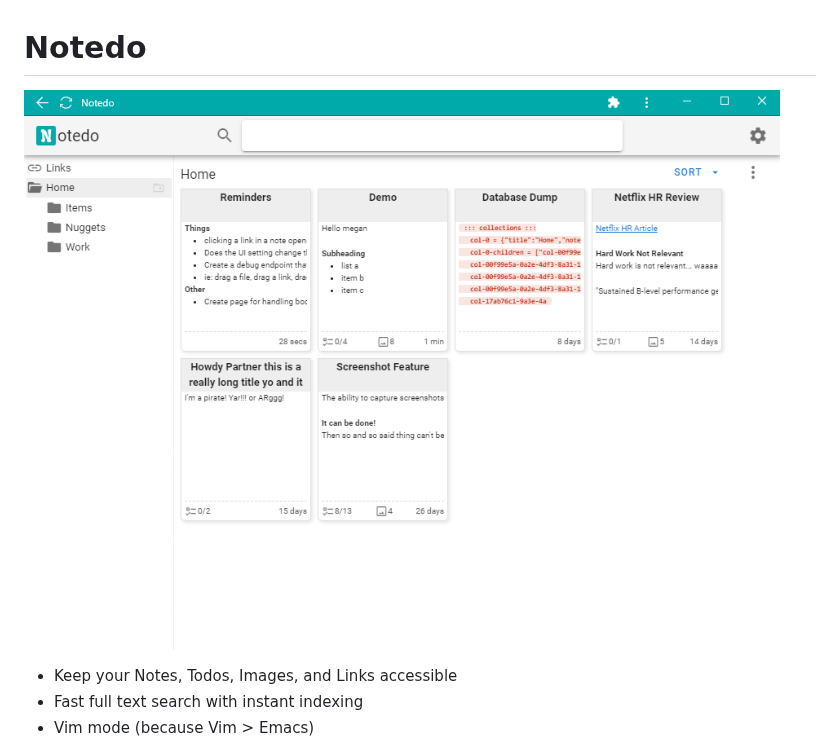
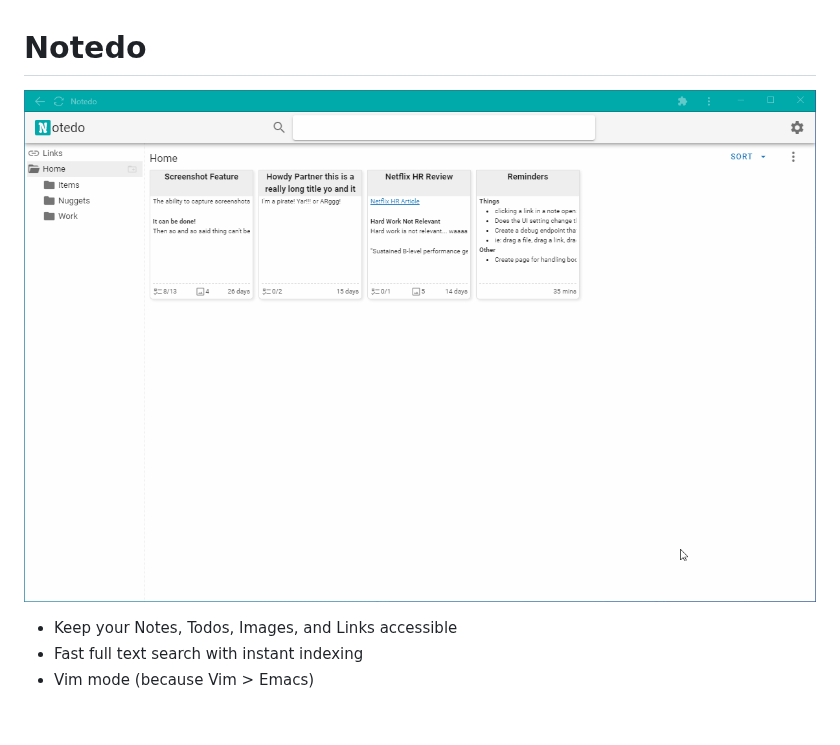
Before and after one commit to elnook/notedo, a Markdown page: README.md, the part around the change. Rendered like a GitHub page; pictures changed too: images/notedo.gif (added); blank space fills up the shorter version.

Commit message:
0.1.5-31-gcb4ff97

```diff
--- a/README.md
+++ b/README.md
@@ -1,5 +1,5 @@
 # Notedo
-![](images/notedo-col.png)
+![](images/notedo.gif)
 
 - Keep your Notes, Todos, Images, and Links accessible
 - Fast full text search with instant indexing
```
